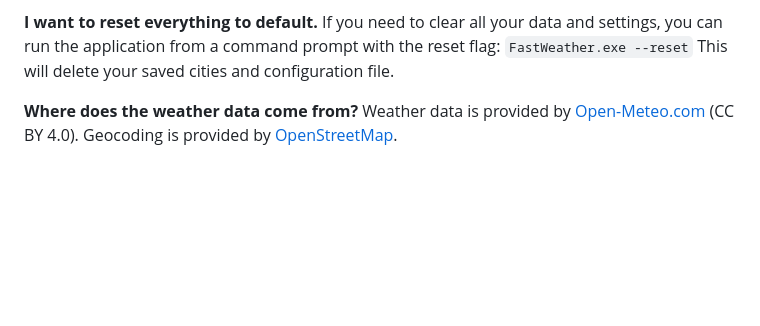
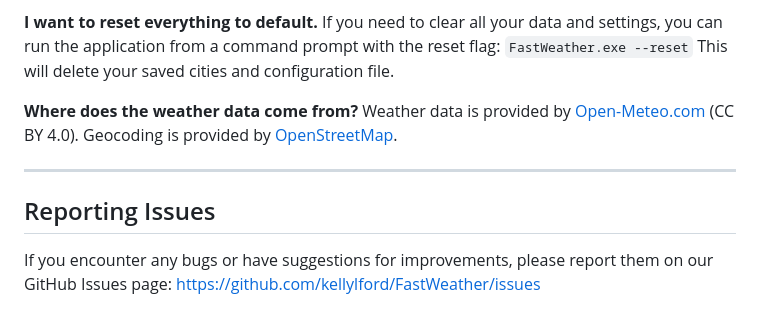
Before and after one commit to kellylford/FastWeather, a Markdown page: USER_GUIDE.md, the part around the change. Drawn GitHub-style; blank space fills up the shorter version.

Commit message:
Add Reporting Issues section to User Guide

```diff
--- a/USER_GUIDE.md
+++ b/USER_GUIDE.md
@@ -95,3 +95,10 @@ This will delete your saved cities and configuration file.
 
 **Where does the weather data come from?**
 Weather data is provided by [Open-Meteo.com](https://open-meteo.com/) (CC BY 4.0). Geocoding is provided by [OpenStreetMap](https://www.openstreetmap.org/).
+
+---
+
+## Reporting Issues
+
+If you encounter any bugs or have suggestions for improvements, please report them on our GitHub Issues page:
+[https://github.com/kellylford/FastWeather/issues](https://github.com/kellylford/FastWeather/issues)
```
